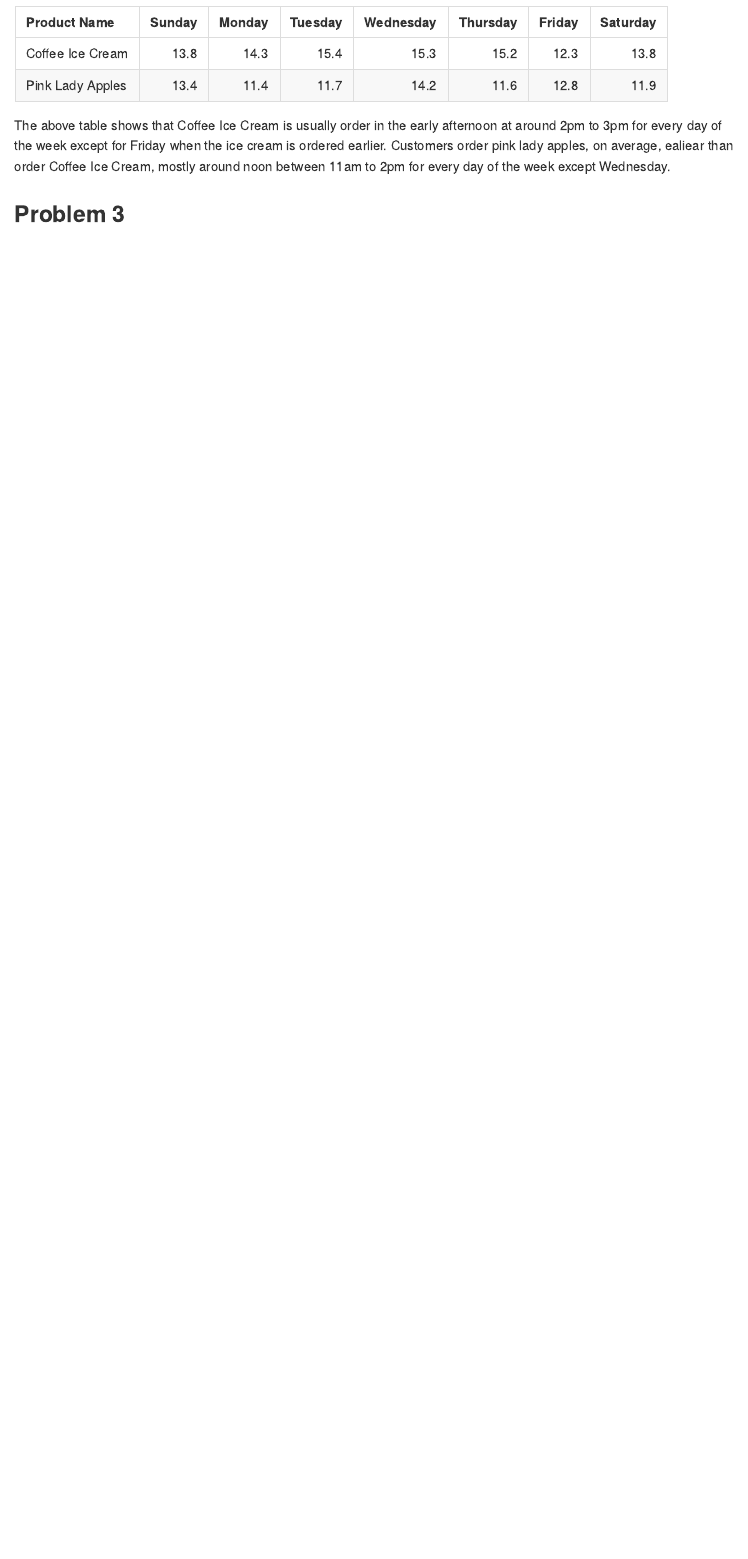
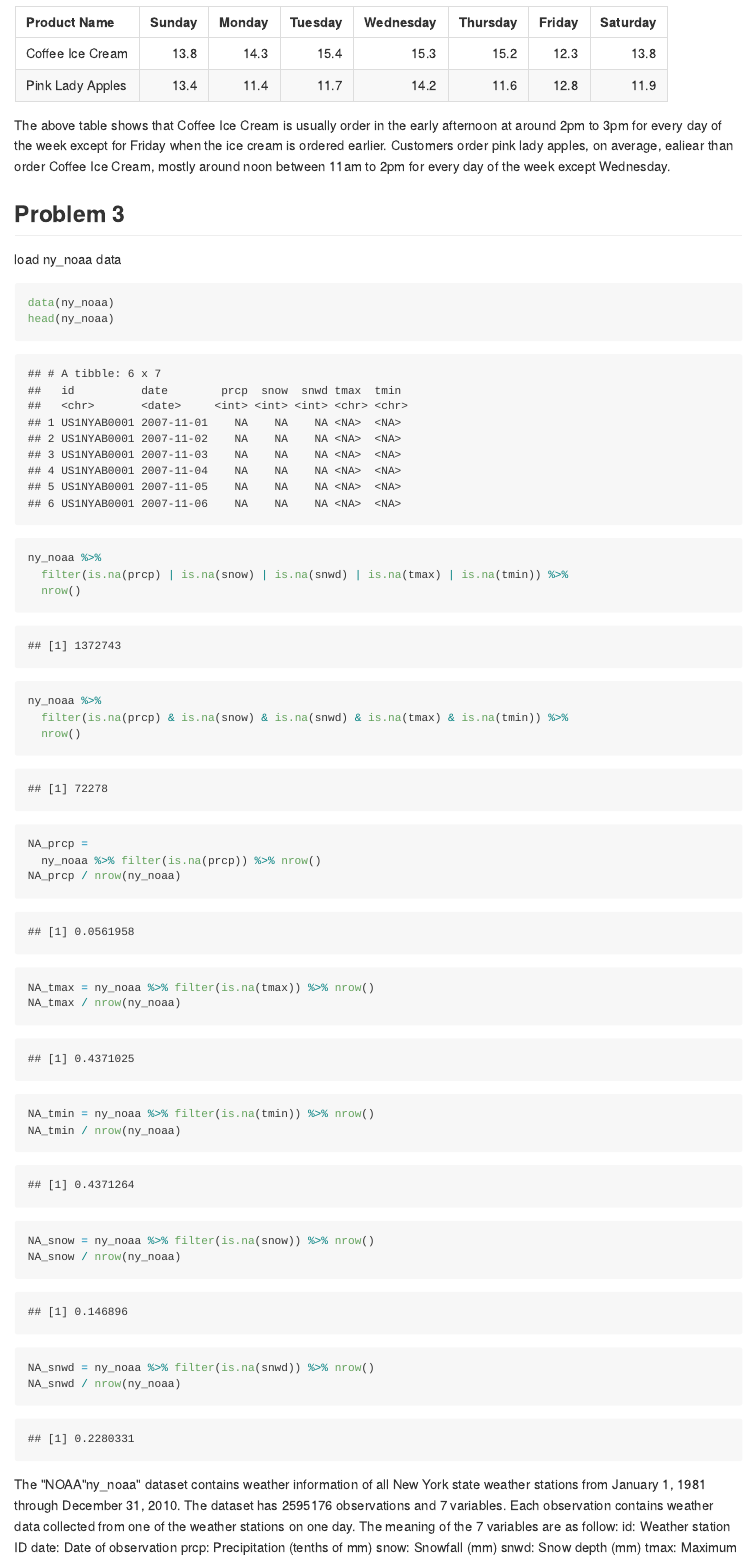
Before and after one commit to yuemingkou/p8105_hw3_yk2826, an R Markdown document (p8105_hw3_yk2826.Rmd): the page in a window 1100 px wide, from 5910 px down. The pictures show the output file p8105_hw3_yk2826.md that the author committed with the source, drawn offline in the style of GitHub.

Commit message:
load and describe ny_noaa dataset

````diff
--- a/p8105_hw3_yk2826.Rmd
+++ b/p8105_hw3_yk2826.Rmd
@@ -195,3 +195,34 @@ instacart %>%
 The above table shows that Coffee Ice Cream is usually order in the early afternoon at around 2pm to 3pm for every day of the week except for Friday when the ice cream is ordered earlier. Customers order pink lady apples, on average, ealiear than order Coffee Ice Cream, mostly around noon between 11am to 2pm for every day of the week except Wednesday.
 
 ## Problem 3
+load ny_noaa data
+```{r load_noaa}
+data(ny_noaa)
+head(ny_noaa)
+
+ny_noaa %>%
+  filter(is.na(prcp) | is.na(snow) | is.na(snwd) | is.na(tmax) | is.na(tmin)) %>%
+  nrow()
+ny_noaa %>%
+  filter(is.na(prcp) & is.na(snow) & is.na(snwd) & is.na(tmax) & is.na(tmin)) %>%
+  nrow()
+NA_prcp =
+  ny_noaa %>% filter(is.na(prcp)) %>% nrow()
+NA_prcp / nrow(ny_noaa)
+NA_tmax = ny_noaa %>% filter(is.na(tmax)) %>% nrow()
+NA_tmax / nrow(ny_noaa)
+NA_tmin = ny_noaa %>% filter(is.na(tmin)) %>% nrow()
+NA_tmin / nrow(ny_noaa)
+NA_snow = ny_noaa %>% filter(is.na(snow)) %>% nrow()
+NA_snow / nrow(ny_noaa)
+NA_snwd = ny_noaa %>% filter(is.na(snwd)) %>% nrow()
+NA_snwd / nrow(ny_noaa)
+```
+
+The "NOAA"ny_noaa" dataset contains weather information of all New York state weather stations from January 1, 1981 through December 31, 2010. The dataset has `r nrow(ny_noaa)` observations and 7 variables. Each observation contains weather data collected from one of the weather stations on one day.
+The meaning of the 7 variables are as follow:
+id: Weather station ID
+date: Date of observation
+prcp: Precipitation (tenths of mm)
+snow: Snowfall (mm)
+snwd: Snow depth (mm)
````
Also changed, not shown: p8105_hw3_yk2826.md, p8105_hw3_yk2826.Rmd (4 more changed lines).
